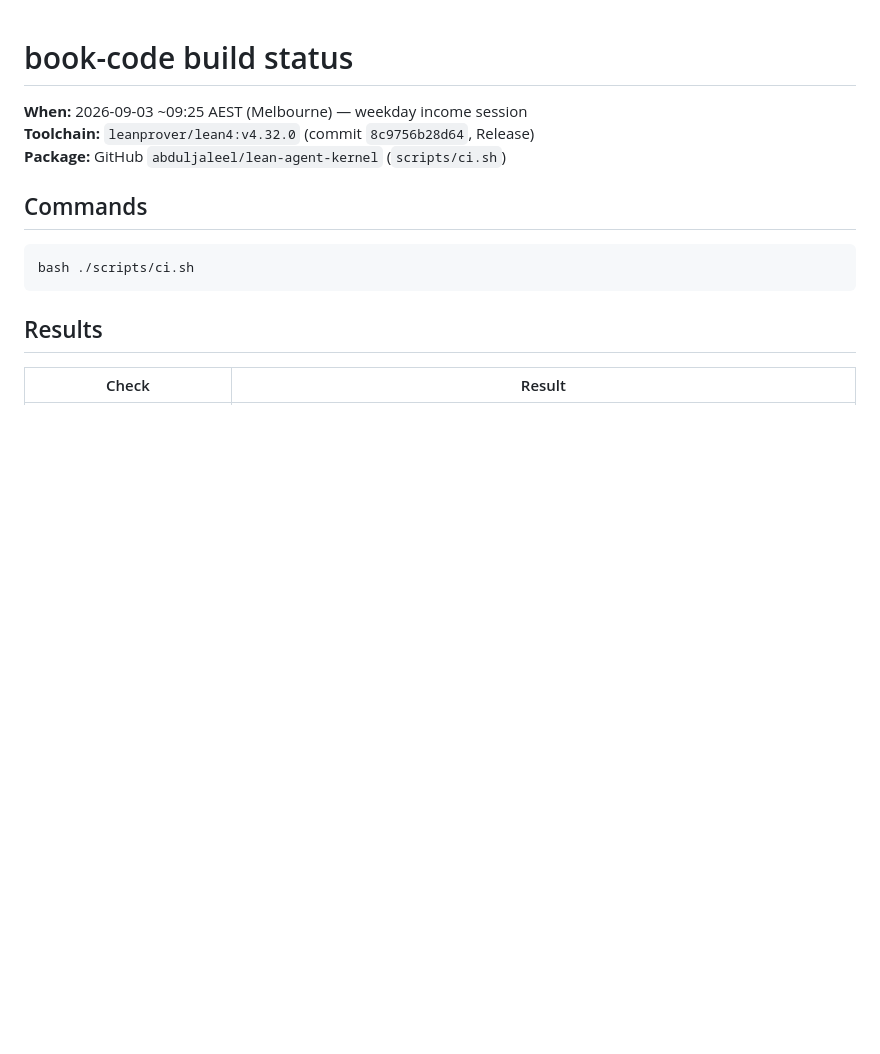
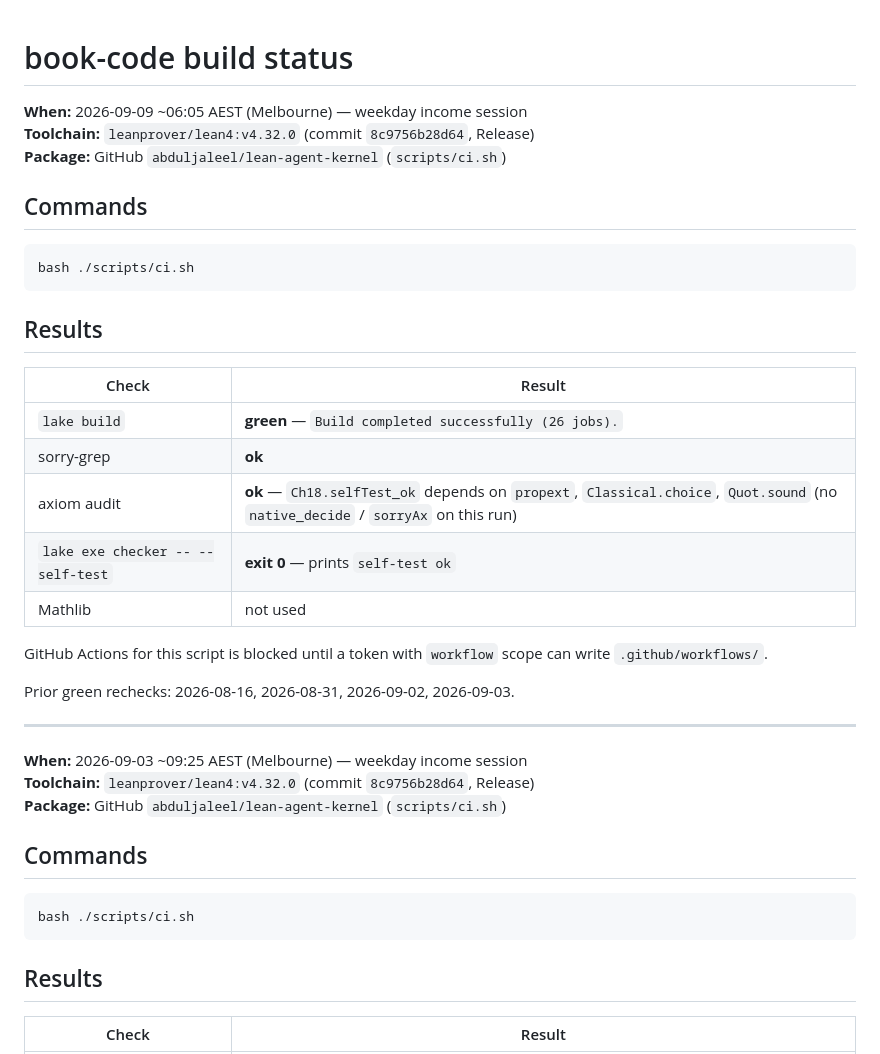
Before and after one commit to abduljaleel/lean-agent-kernel, a Markdown page: BUILD-STATUS.md, the part around the change. Rendered like a GitHub page; blank space fills up the shorter version.

Commit message:
Record 2026-09-09 full ci.sh green on Lean 4.32.0

````diff
--- a/BUILD-STATUS.md
+++ b/BUILD-STATUS.md
@@ -1,4 +1,30 @@
 # book-code build status
+
+**When:** 2026-09-09 ~06:05 AEST (Melbourne) — weekday income session
+**Toolchain:** `leanprover/lean4:v4.32.0` (commit `8c9756b28d64`, Release)
+**Package:** GitHub `abduljaleel/lean-agent-kernel` (`scripts/ci.sh`)
+
+## Commands
+
+```
+bash ./scripts/ci.sh
+```
+
+## Results
+
+| Check | Result |
+|---|---|
+| `lake build` | **green** — `Build completed successfully (26 jobs).` |
+| sorry-grep | **ok** |
+| axiom audit | **ok** — `Ch18.selfTest_ok` depends on `propext`, `Classical.choice`, `Quot.sound` (no `native_decide` / `sorryAx` on this run) |
+| `lake exe checker -- --self-test` | **exit 0** — prints `self-test ok` |
+| Mathlib | not used |
+
+GitHub Actions for this script is blocked until a token with `workflow` scope can write `.github/workflows/`.
+
+Prior green rechecks: 2026-08-16, 2026-08-31, 2026-09-02, 2026-09-03.
+
+---
 
 **When:** 2026-09-03 ~09:25 AEST (Melbourne) — weekday income session
 **Toolchain:** `leanprover/lean4:v4.32.0` (commit `8c9756b28d64`, Release)
````
